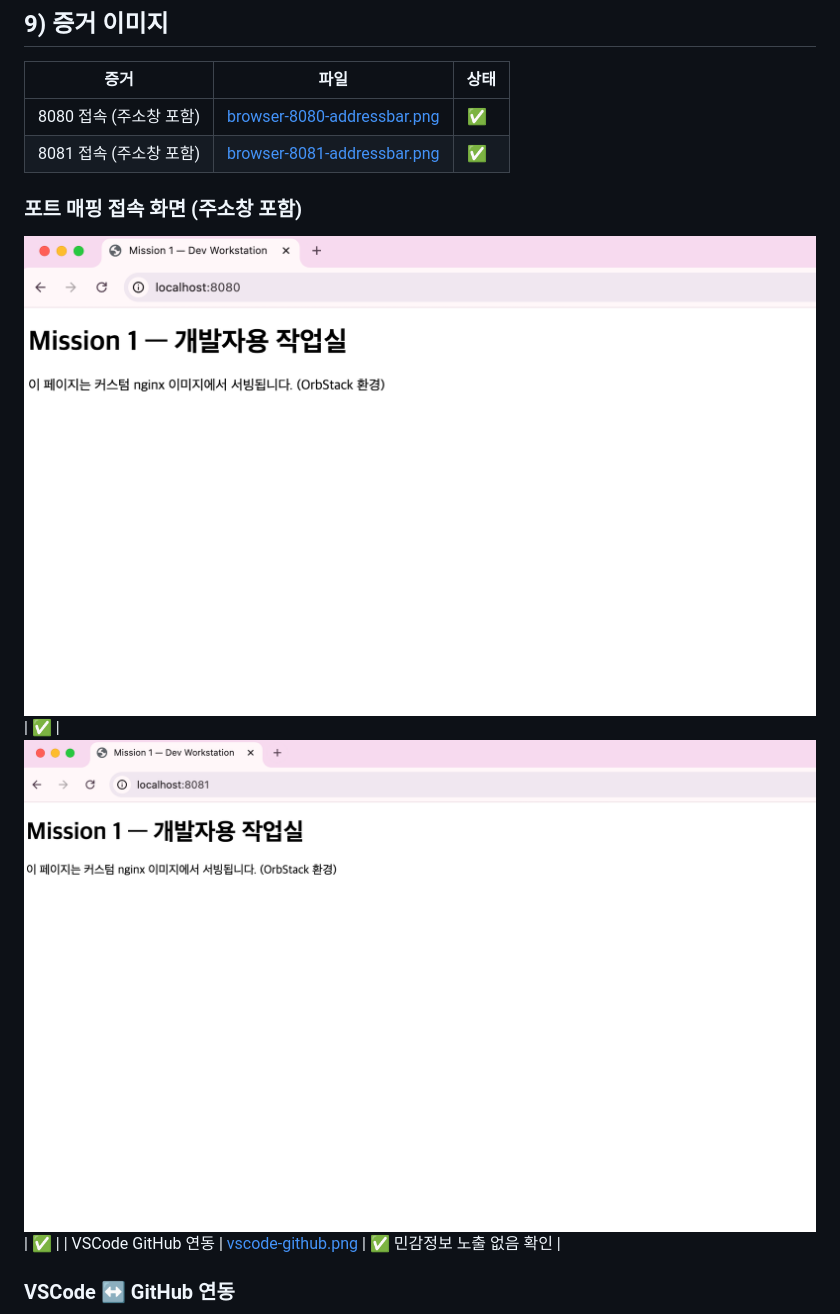
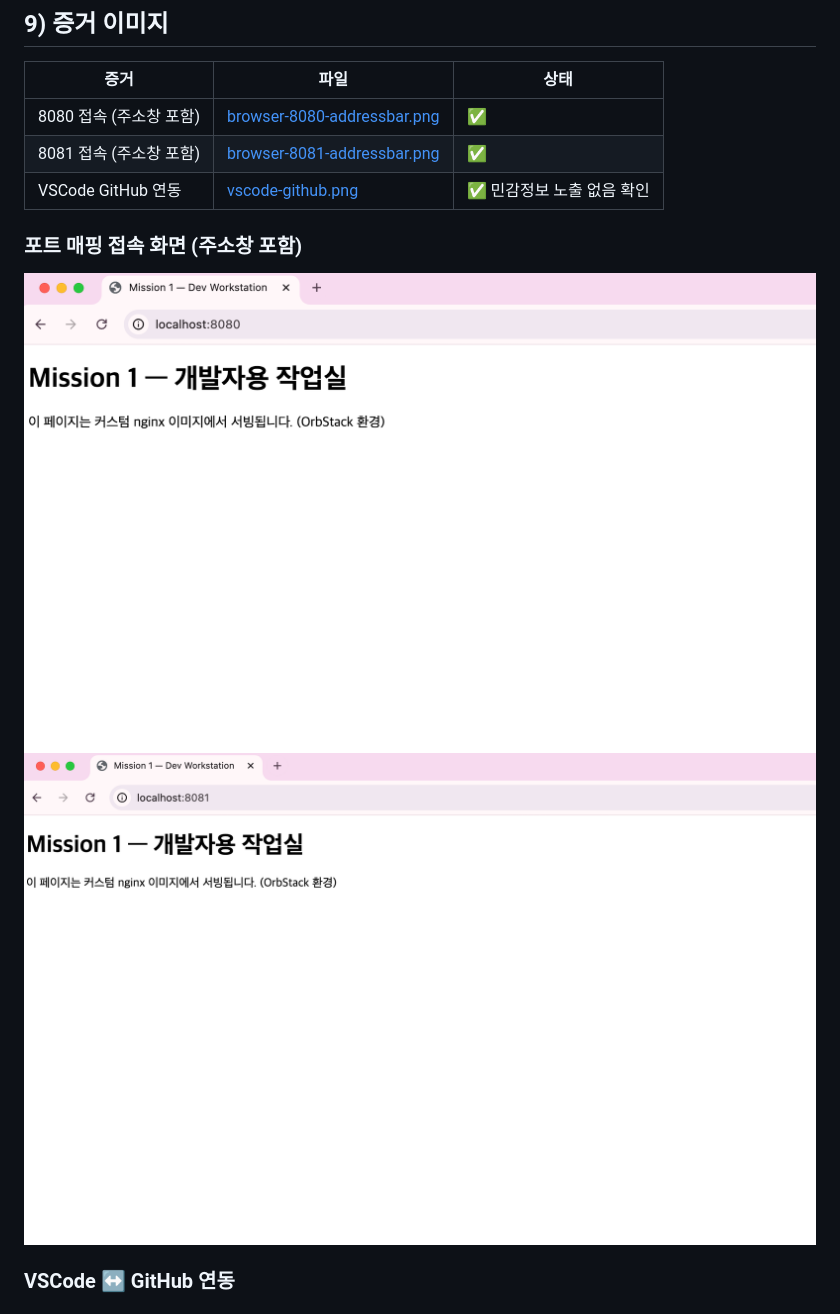
Before and after one commit to dooolll00/mission-1, a Markdown page: README.md, the part around the change. Rendered like a GitHub page.

```diff
--- a/README.md
+++ b/README.md
@@ -197,12 +197,13 @@ important data
 |------|------|------|
 | 8080 접속 (주소창 포함) | [browser-8080-addressbar.png](/docs/images/browser-8080-addressbar.png) | ✅ |
 | 8081 접속 (주소창 포함) | [browser-8081-addressbar.png](/docs/images/browser-8081-addressbar.png) | ✅ |
+| VSCode GitHub 연동 | [vscode-github.png](docs/images/vscode-github.png) | ✅ 민감정보 노출 없음 확인 |
 
 ### 포트 매핑 접속 화면 (주소창 포함)
 
-![8080 접속](docs/images/browser-8080-addressbar.png) | ✅ |
-![8081 접속](docs/images/browser-8081-addressbar.png) | ✅ |
-| VSCode GitHub 연동 | [vscode-github.png](docs/images/vscode-github.png) | ✅ 민감정보 노출 없음 확인 |
+![8080 접속](docs/images/browser-8080-addressbar.png)
+![8081 접속](docs/images/browser-8081-addressbar.png)
+
 
 ### VSCode ↔ GitHub 연동
 
```
